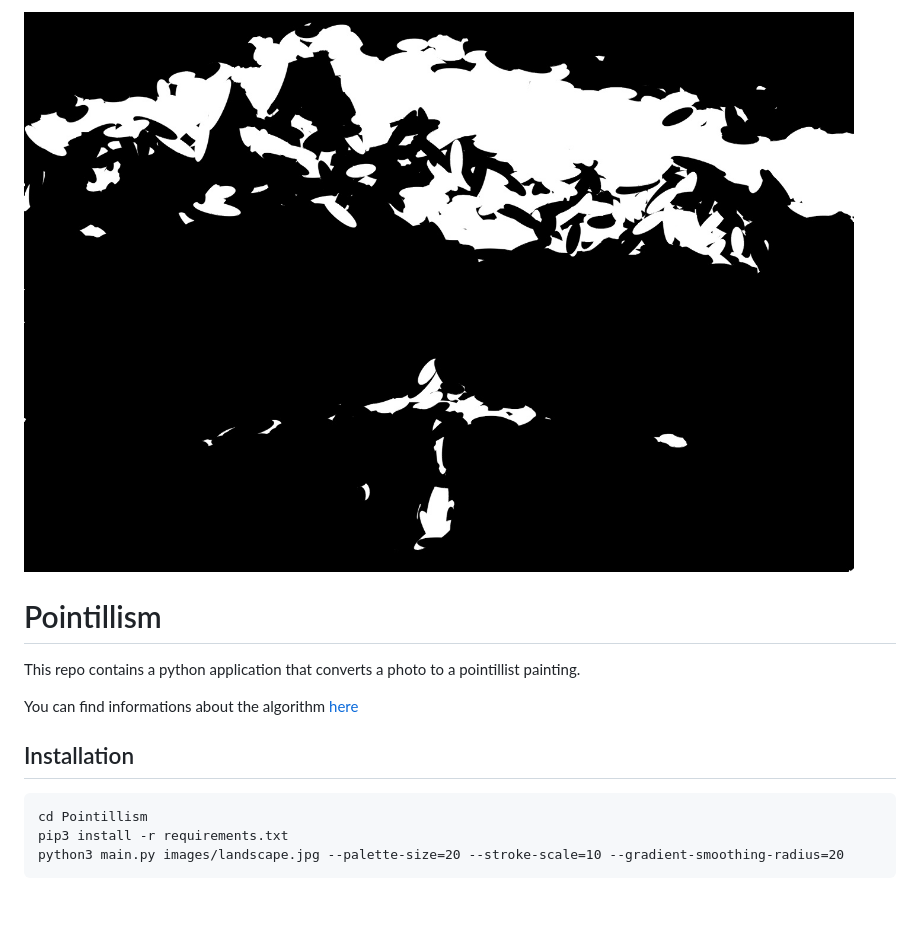
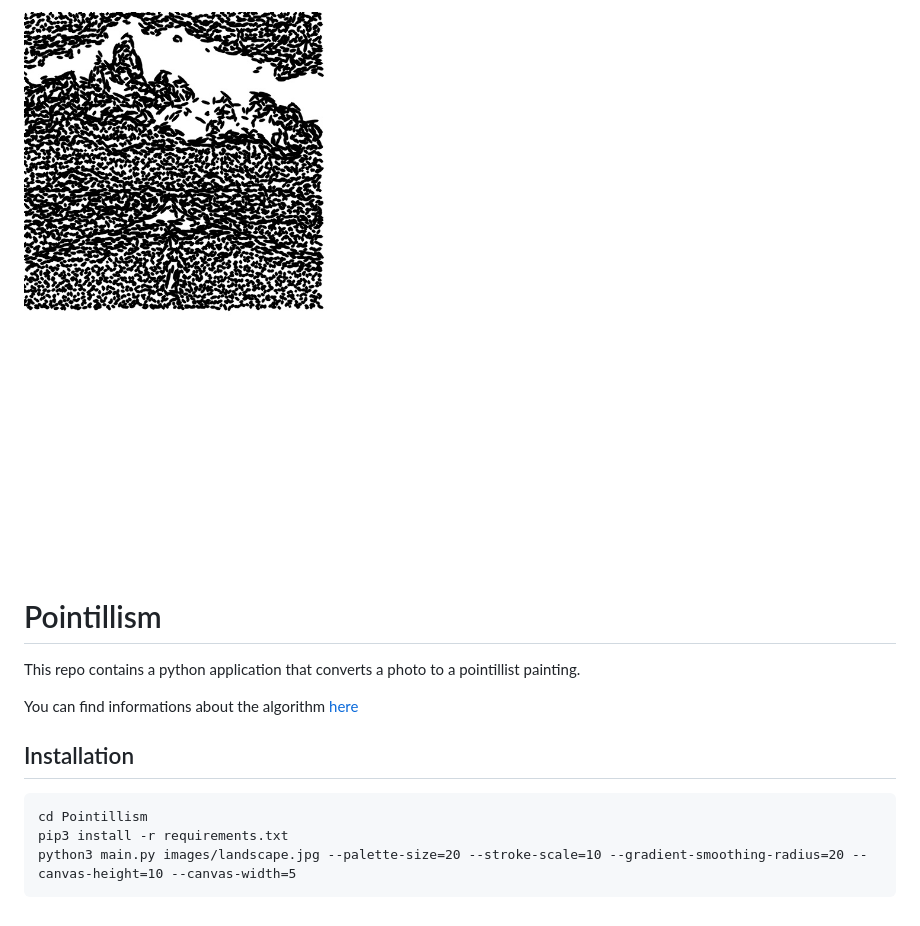
Before and after one commit to MarleeMaria/BotRoss, a Markdown page: Pointillism/README.md, the part around the change. Rendered like a GitHub page; pictures changed too: Pointillism/images/landscape_drawing.jpg.

````diff
--- a/Pointillism/README.md
+++ b/Pointillism/README.md
@@ -9,5 +9,5 @@ You can find informations about the algorithm [here](https://medium.com/@matteor
 ```
 cd Pointillism
 pip3 install -r requirements.txt
-python3 main.py images/landscape.jpg --palette-size=20 --stroke-scale=10 --gradient-smoothing-radius=20
+python3 main.py images/landscape.jpg --palette-size=20 --stroke-scale=10 --gradient-smoothing-radius=20 --canvas-height=10 --canvas-width=5
 ```
````
Also changed, not shown: Pointillism/images/lake_drawing.jpg, 3 other files.
